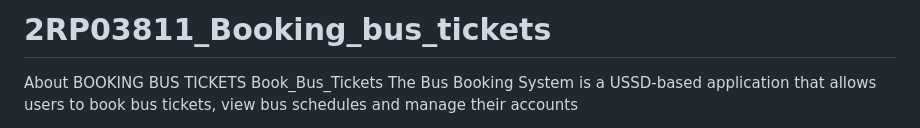
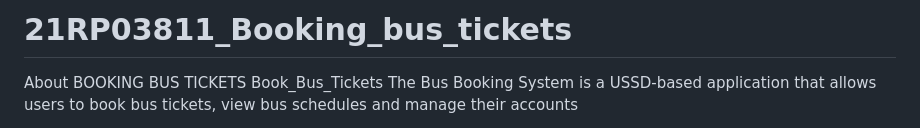
Before and after one commit to aimeniyoyabikoze/2RP03811_Booking_bus_tickets, a Markdown page: README.md, the part around the change. Drawn GitHub-style.

```diff
--- a/README.md
+++ b/README.md
@@ -1,4 +1,4 @@
-# 2RP03811_Booking_bus_tickets
+# 21RP03811_Booking_bus_tickets
 About BOOKING BUS TICKETS
 Book_Bus_Tickets The Bus Booking System is a USSD-based application that allows users to book bus tickets, view bus schedules and manage their accounts
 
```
